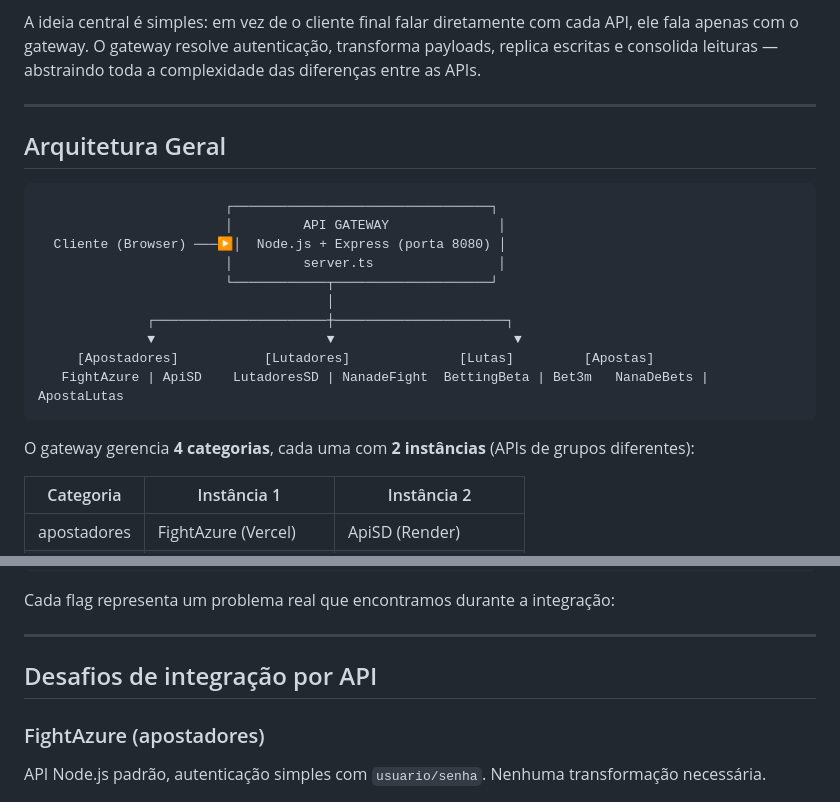
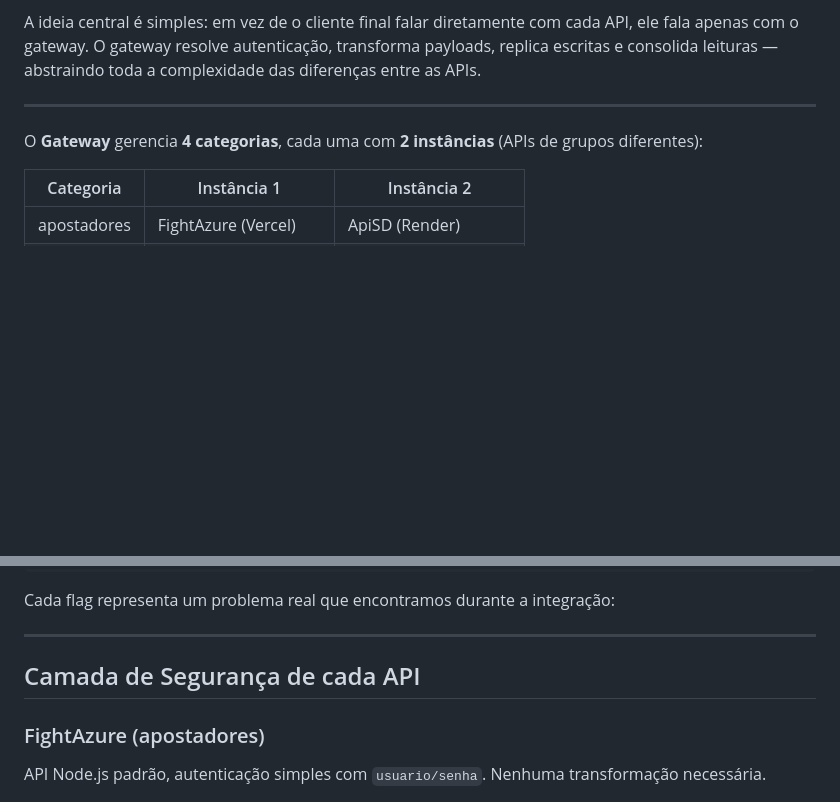
Before and after one commit to gabRochaOliv/integrador-fight, a Markdown page: README.md, 2 parts joined by grey strips. Rendered like a GitHub page; blank space fills up the shorter version.

````diff
--- a/README.md
+++ b/README.md
@@ -8,22 +8,7 @@ A ideia central é simples: em vez de o cliente final falar diretamente com cada
 
 ---
 
-## Arquitetura Geral
-
-```
-                        ┌─────────────────────────────────┐
-                        │         API GATEWAY              │
-  Cliente (Browser) ───▶│  Node.js + Express (porta 8080) │
-                        │         server.ts                │
-                        └────────────┬────────────────────┘
-                                     │
-              ┌──────────────────────┼──────────────────────┐
-              ▼                      ▼                       ▼
-     [Apostadores]           [Lutadores]              [Lutas]         [Apostas]
-   FightAzure | ApiSD    LutadoresSD | NanadeFight  BettingBeta | Bet3m   NanaDeBets | ApostaLutas
-```
-
-O gateway gerencia **4 categorias**, cada uma com **2 instâncias** (APIs de grupos diferentes):
+O **Gateway** gerencia **4 categorias**, cada uma com **2 instâncias** (APIs de grupos diferentes):
 
 | Categoria    | Instância 1          | Instância 2        |
 |-------------|----------------------|--------------------|
@@ -125,7 +110,7 @@ Cada flag representa um problema real que encontramos durante a integração:
 
 ---
 
-## Desafios de integração por API
+## Camada de Segurança de cada API
 
 ### FightAzure (apostadores)
 API Node.js padrão, autenticação simples com `usuario/senha`. Nenhuma transformação necessária.
````
